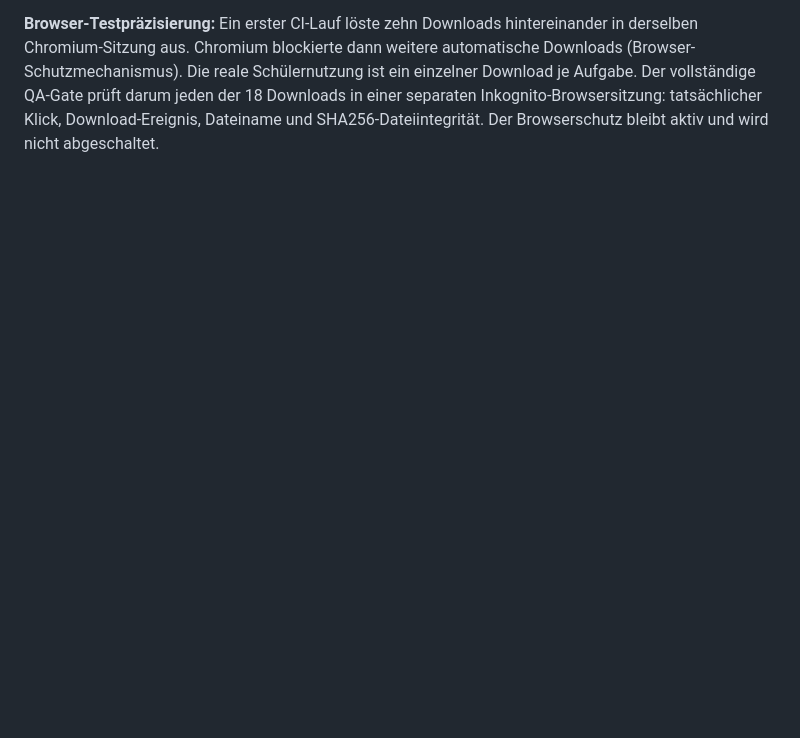
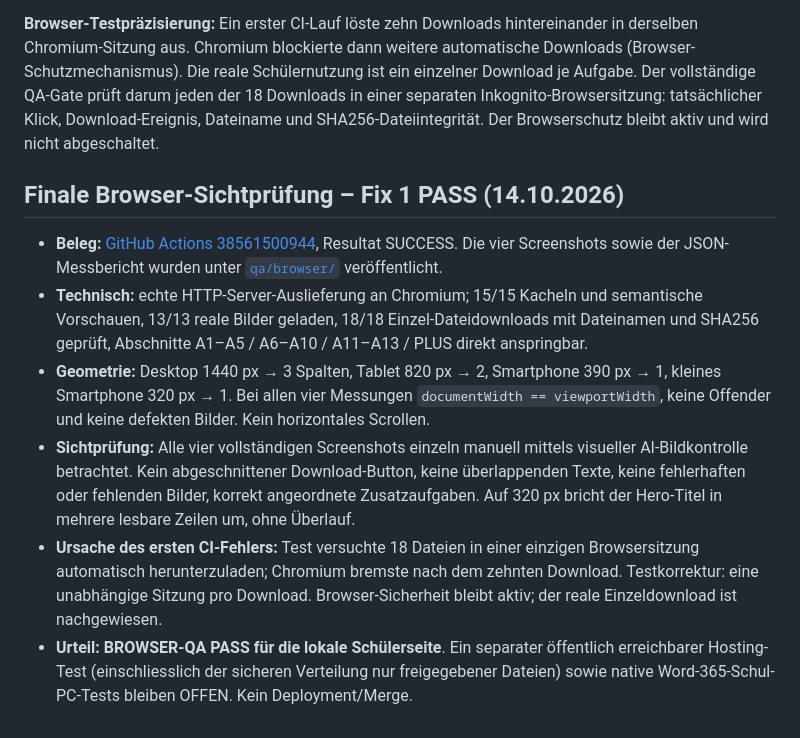
Before and after one commit to modebrecht/Word-Kurs, a Markdown page: planung/SCHUELERSEITE.md, the part around the change. Drawn GitHub-style; blank space fills up the shorter version.

Commit message:
docs(word-course): accept four-viewport real-browser QA with screenshots and download integrity

```diff
--- a/planung/SCHUELERSEITE.md
+++ b/planung/SCHUELERSEITE.md
@@ -56,3 +56,13 @@ Das **Repository ist öffentlich** und enthält auch benotete Prüfungen, Muster
 - Unverändert: kein Deployment und keine Veröffentlichung des Repository-Inhalts. Native Word 365, Schul-PC-Tests und Schutz der im Repository vorhandenen Prüfungsdateien sind separate Gates.
 
 **Browser-Testpräzisierung:** Ein erster CI-Lauf löste zehn Downloads hintereinander in derselben Chromium-Sitzung aus. Chromium blockierte dann weitere automatische Downloads (Browser-Schutzmechanismus). Die reale Schülernutzung ist ein einzelner Download je Aufgabe. Der vollständige QA-Gate prüft darum jeden der 18 Downloads in einer separaten Inkognito-Browsersitzung: tatsächlicher Klick, Download-Ereignis, Dateiname und SHA256-Dateiintegrität. Der Browserschutz bleibt aktiv und wird nicht abgeschaltet.
+
+
+## Finale Browser-Sichtprüfung – Fix 1 PASS (14.10.2026)
+
+- **Beleg:** [GitHub Actions 38561500944](https://github.com/modebrecht/Word-Kurs/actions/runs/38561500944), Resultat SUCCESS. Die vier Screenshots sowie der JSON-Messbericht wurden unter [`qa/browser/`](../qa/browser/) veröffentlicht.
+- **Technisch:** echte HTTP-Server-Auslieferung an Chromium; 15/15 Kacheln und semantische Vorschauen, 13/13 reale Bilder geladen, 18/18 Einzel-Dateidownloads mit Dateinamen und SHA256 geprüft, Abschnitte A1–A5 / A6–A10 / A11–A13 / PLUS direkt anspringbar.
+- **Geometrie:** Desktop 1440 px → 3 Spalten, Tablet 820 px → 2, Smartphone 390 px → 1, kleines Smartphone 320 px → 1. Bei allen vier Messungen `documentWidth == viewportWidth`, keine Offender und keine defekten Bilder. Kein horizontales Scrollen.
+- **Sichtprüfung:** Alle vier vollständigen Screenshots einzeln manuell mittels visueller AI-Bildkontrolle betrachtet. Kein abgeschnittener Download-Button, keine überlappenden Texte, keine fehlerhaften oder fehlenden Bilder, korrekt angeordnete Zusatzaufgaben. Auf 320 px bricht der Hero-Titel in mehrere lesbare Zeilen um, ohne Überlauf.
+- **Ursache des ersten CI-Fehlers:** Test versuchte 18 Dateien in einer einzigen Browsersitzung automatisch herunterzuladen; Chromium bremste nach dem zehnten Download. Testkorrektur: eine unabhängige Sitzung pro Download. Browser-Sicherheit bleibt aktiv; der reale Einzeldownload ist nachgewiesen.
+- **Urteil:** **BROWSER-QA PASS für die lokale Schülerseite**. Ein separater öffentlich erreichbarer Hosting-Test (einschliesslich der sicheren Verteilung nur freigegebener Dateien) sowie native Word-365-Schul-PC-Tests bleiben OFFEN. Kein Deployment/Merge.
```
